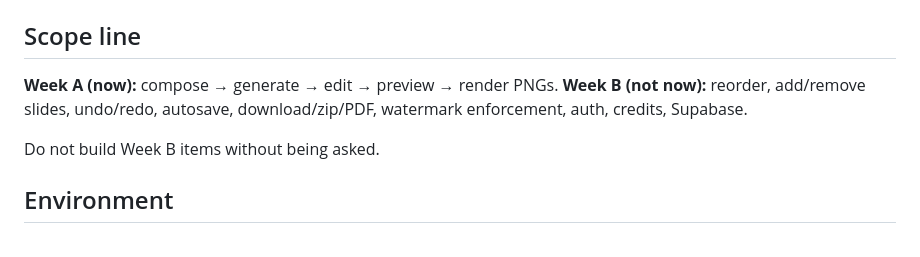
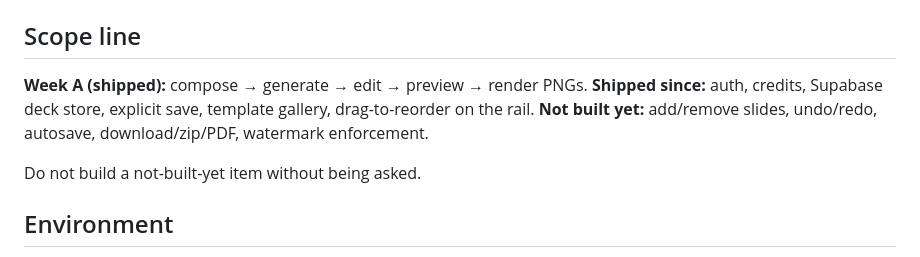
Before and after one commit to Kingdomvestor/storyloom, a Markdown page: CLAUDE.md, the part around the change. Rendered like a GitHub page.

Commit message:
docs: scope line matches reality + reorder post draft
The scope line still called auth, credits, Supabase and reorder "Week B, not
now" while the branch had shipped all four. Restates it as shipped vs
not-built-yet and keeps the ask-first guard on what is genuinely left.

```diff
--- a/CLAUDE.md
+++ b/CLAUDE.md
@@ -27,11 +27,13 @@ Other invariants:
 
 ## Scope line
 
-**Week A (now):** compose → generate → edit → preview → render PNGs.
-**Week B (not now):** reorder, add/remove slides, undo/redo, autosave, download/zip/PDF,
-watermark enforcement, auth, credits, Supabase.
+**Week A (shipped):** compose → generate → edit → preview → render PNGs.
+**Shipped since:** auth, credits, Supabase deck store, explicit save, template
+gallery, drag-to-reorder on the rail.
+**Not built yet:** add/remove slides, undo/redo, autosave, download/zip/PDF,
+watermark enforcement.
 
-Do not build Week B items without being asked.
+Do not build a not-built-yet item without being asked.
 
 ## Environment
 
```
